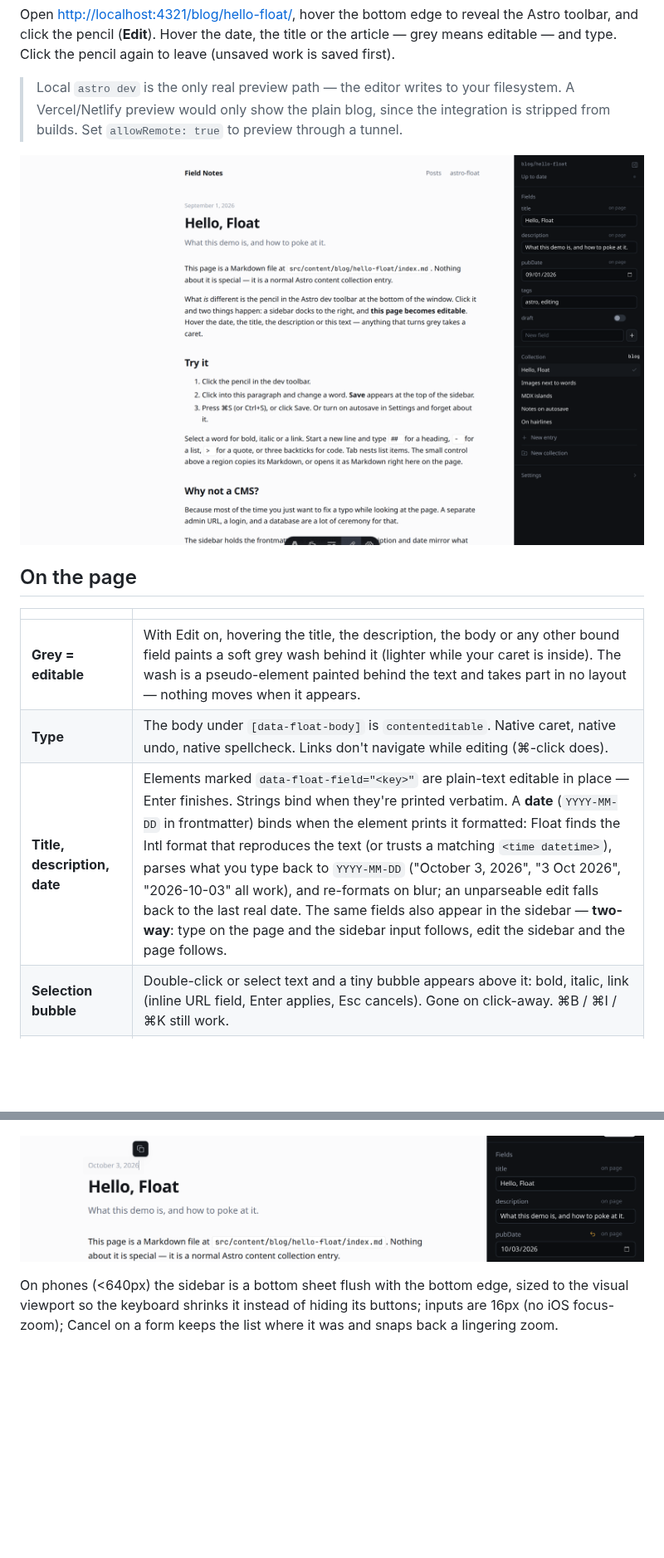
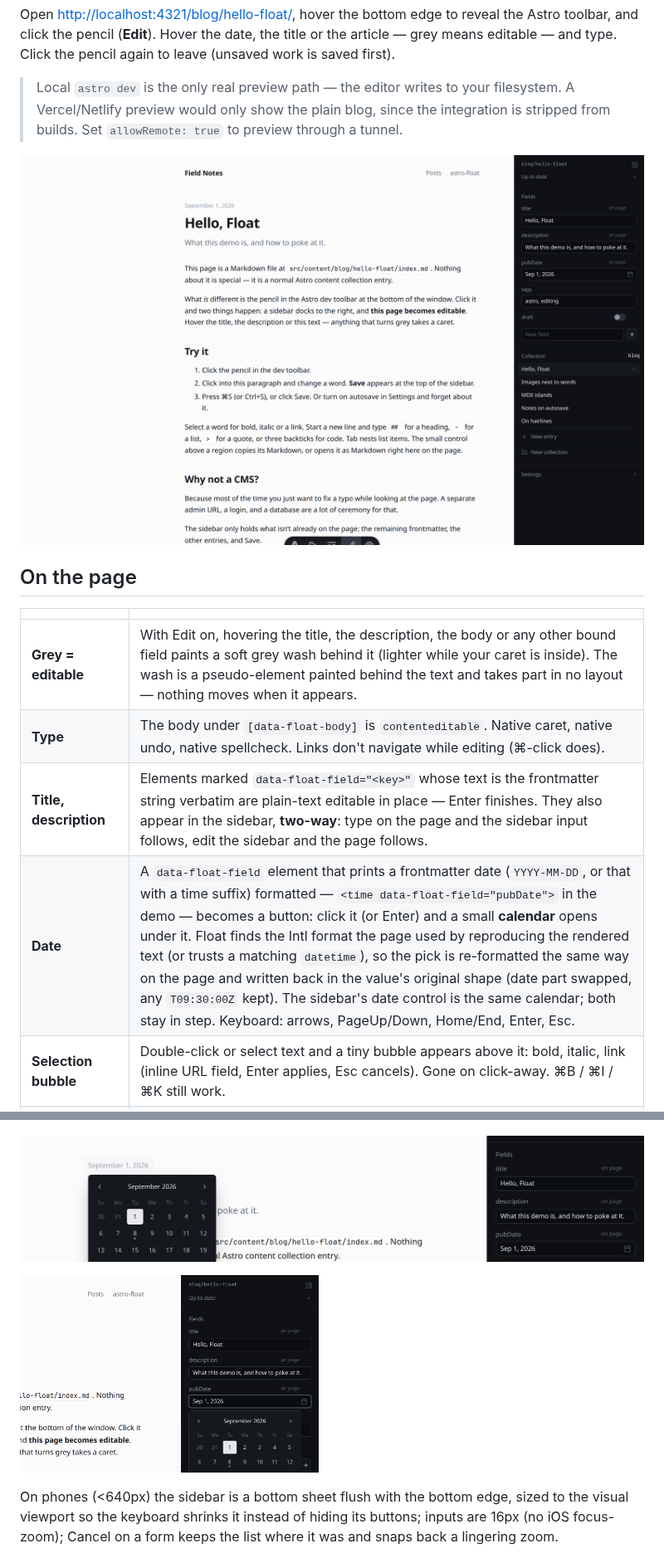
Before and after one commit to iannuttall/astro-float, a Markdown page: README.md, 2 parts joined by grey strips. Shown at 83% size. GitHub-like rendering; pictures changed too: docs/date-on-page.png (deleted), docs/date-picker-sidebar.png (added), docs/date-picker.png (added); blank space fills up the shorter version.

```diff
--- a/README.md
+++ b/README.md
@@ -27,7 +27,8 @@ Open <http://localhost:4321/blog/hello-float/>, hover the bottom edge to reveal
 | --- | --- |
 | **Grey = editable** | With Edit on, hovering the title, the description, the body or any other bound field paints a soft grey wash behind it (lighter while your caret is inside). The wash is a pseudo-element painted behind the text and takes part in no layout — nothing moves when it appears. |
 | **Type** | The body under `[data-float-body]` is `contenteditable`. Native caret, native undo, native spellcheck. Links don't navigate while editing (⌘-click does). |
-| **Title, description, date** | Elements marked `data-float-field="<key>"` are plain-text editable in place — Enter finishes. Strings bind when they're printed verbatim. A **date** (`YYYY-MM-DD` in frontmatter) binds when the element prints it formatted: Float finds the Intl format that reproduces the text (or trusts a matching `<time datetime>`), parses what you type back to `YYYY-MM-DD` ("October 3, 2026", "3 Oct 2026", "2026-10-03" all work), and re-formats on blur; an unparseable edit falls back to the last real date. The same fields also appear in the sidebar — **two-way**: type on the page and the sidebar input follows, edit the sidebar and the page follows. |
+| **Title, description** | Elements marked `data-float-field="<key>"` whose text is the frontmatter string verbatim are plain-text editable in place — Enter finishes. They also appear in the sidebar, **two-way**: type on the page and the sidebar input follows, edit the sidebar and the page follows. |
+| **Date** | A `data-float-field` element that prints a frontmatter date (`YYYY-MM-DD`, or that with a time suffix) formatted — `<time data-float-field="pubDate">` in the demo — becomes a button: click it (or Enter) and a small **calendar** opens under it. Float finds the Intl format the page used by reproducing the rendered text (or trusts a matching `datetime`), so the pick is re-formatted the same way on the page and written back in the value's original shape (date part swapped, any `T09:30:00Z` kept). The sidebar's date control is the same calendar; both stay in step. Keyboard: arrows, PageUp/Down, Home/End, Enter, Esc. |
 | **Selection bubble** | Double-click or select text and a tiny bubble appears above it: bold, italic, link (inline URL field, Enter applies, Esc cancels). Gone on click-away. ⌘B / ⌘I / ⌘K still work. |
 | **Region control** | While a region has your caret, a small control sits just above its top-right corner: **copy** its Markdown, or — for the body — switch to **Source**: the prose is replaced in place by a Markdown textarea. Type there, click **Rendered**: it shows *Saving…*, writes the file and swaps in the fresh render. If the save fails it says why right there, stays in source, and offers **Discard** to get back to the page as it was. Never on the words. |
 | **Components** | MDX components and raw-HTML blocks are **islands**: no caret goes in, and clicking one shows a small bar — move up / down, drag grip, remove (inline confirm). Their source is written back verbatim wherever they end up. |
@@ -63,7 +64,10 @@ A flush column on the right edge — full height, no card, no gap. Cool neutral
   <img src="docs/field-revert.png" width="300" alt="Fields: title, description and date mirrored from the page, a changed date with its revert arrow, a removed field with Restore, Discard and Save in the header">
 </p>
 <p>
-  <img src="docs/date-on-page.png" width="800" alt="Typing a new date straight into the article's date; the sidebar's date input follows">
+  <img src="docs/date-picker.png" width="800" alt="The calendar open under the article's date; the sidebar's date control shows the same value">
+</p>
+<p>
+  <img src="docs/date-picker-sidebar.png" width="360" alt="The same calendar opened from the sidebar's date control">
 </p>
 
 On phones (<640px) the sidebar is a bottom sheet flush with the bottom edge, sized to the visual viewport so the keyboard shrinks it instead of hiding its buttons; inputs are 16px (no iOS focus-zoom); Cancel on a form keeps the list where it was and snaps back a lingering zoom.
```
Also changed, not shown: other parts of README.md (+1 -1 lines), 7 other files.
